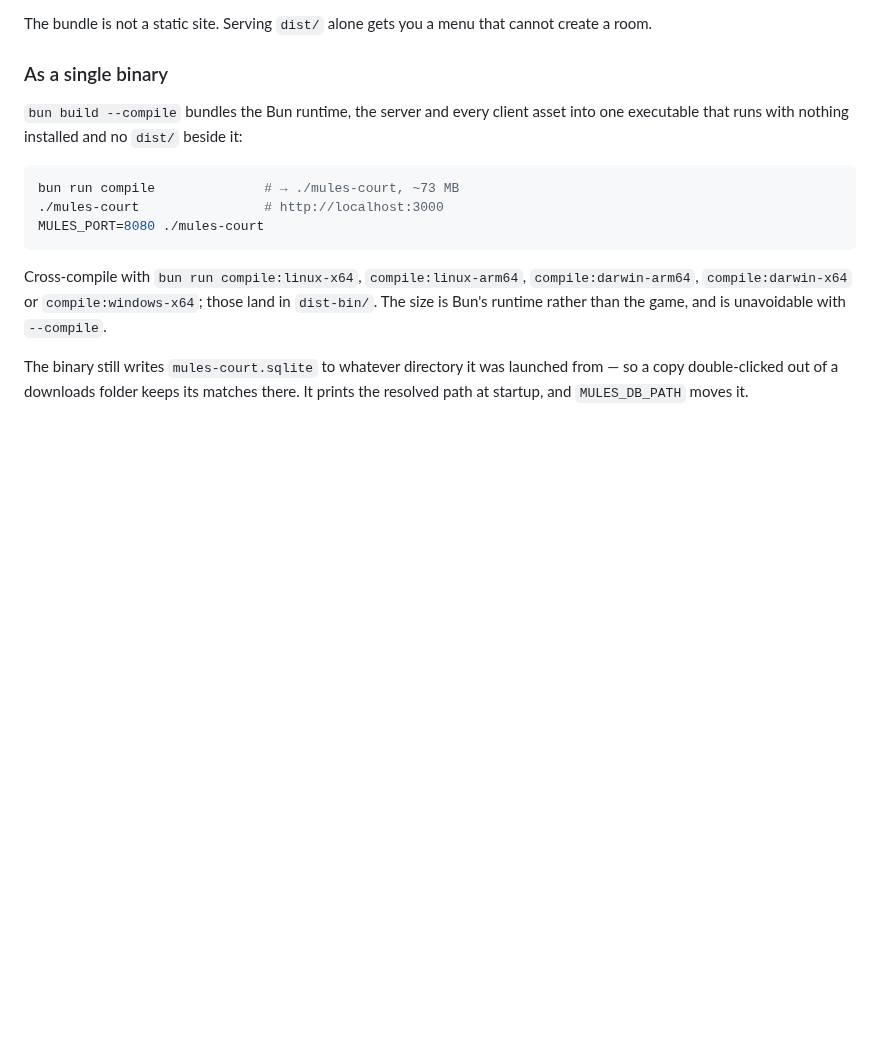
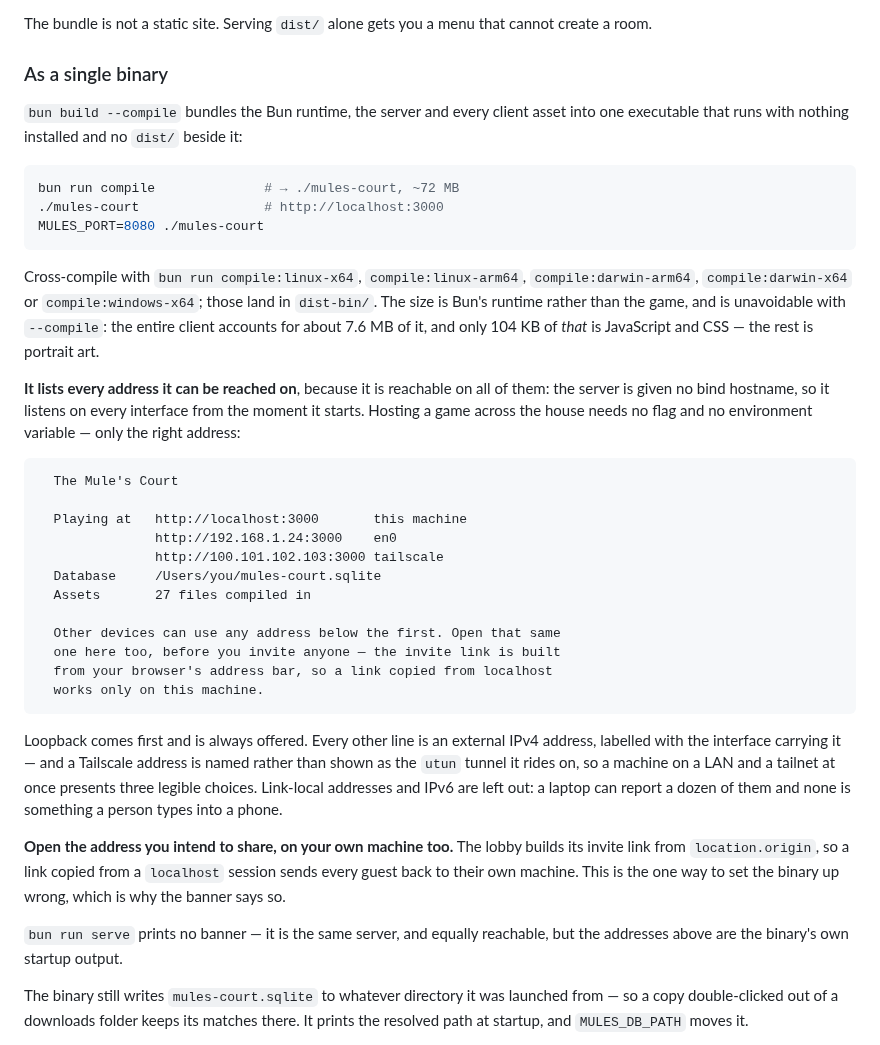
Before and after one commit to TuesdayCrowd/the-mules-court, a Markdown page: README.md, the part around the change. GitHub-like rendering; blank space fills up the shorter version.

Commit message:
docs(readme): say the binary lists every address it answers on
The binary has always bound every interface — `Bun.serve` is given no
hostname — so LAN and tailnet play never needed configuring. The README
documented only `bun run dev:host`, which covers the development server and
not this, so the one setup that already worked looked like a missing feature.

Self-hosting now shows the startup banner and reads the list: loopback first
and always offered, then each external IPv4 labelled by its interface, with a
Tailscale address named rather than shown as the utun tunnel it rides on.
Link-local and IPv6 are excluded, since a laptop reports a dozen and none is
typeable into a phone.

Also states the trap the banner exists to prevent: the lobby builds its invite
link from location.origin, so a link copied from a localhost session sends
every guest back to their own machine. And notes `bun run serve` prints no
banner, since it is the same server without the startup output.

Binary size corrected to ~72 MB, measured at 71,982,818 bytes on darwin-arm64
after the Phaser removal — down about 1.6 MB from the pre-removal build. The
size note now carries the real figures: the whole client is ~7.6 MB of it and
only 104 KB of that is JavaScript and CSS, the rest portrait art. Phaser was
never a meaningful share of the download.

````diff
--- a/README.md
+++ b/README.md
@@ -425,7 +425,7 @@ create a room.
 one executable that runs with nothing installed and no `dist/` beside it:
 
 ```bash
-bun run compile              # → ./mules-court, ~73 MB
+bun run compile              # → ./mules-court, ~72 MB
 ./mules-court                # http://localhost:3000
 MULES_PORT=8080 ./mules-court
 ```
@@ -433,7 +433,42 @@ MULES_PORT=8080 ./mules-court
 Cross-compile with `bun run compile:linux-x64`, `compile:linux-arm64`,
 `compile:darwin-arm64`, `compile:darwin-x64` or `compile:windows-x64`; those land in
 `dist-bin/`. The size is Bun's runtime rather than the game, and is unavoidable with
-`--compile`.
+`--compile`: the entire client accounts for about 7.6 MB of it, and only 104 KB of
+*that* is JavaScript and CSS — the rest is portrait art.
+
+**It lists every address it can be reached on**, because it is reachable on all of
+them: the server is given no bind hostname, so it listens on every interface from the
+moment it starts. Hosting a game across the house needs no flag and no environment
+variable — only the right address:
+
+```
+  The Mule's Court
+
+  Playing at   http://localhost:3000       this machine
+               http://192.168.1.24:3000    en0
+               http://100.101.102.103:3000 tailscale
+  Database     /Users/you/mules-court.sqlite
+  Assets       27 files compiled in
+
+  Other devices can use any address below the first. Open that same
+  one here too, before you invite anyone — the invite link is built
+  from your browser's address bar, so a link copied from localhost
+  works only on this machine.
+```
+
+Loopback comes first and is always offered. Every other line is an external IPv4
+address, labelled with the interface carrying it — and a Tailscale address is named
+rather than shown as the `utun` tunnel it rides on, so a machine on a LAN and a tailnet
+at once presents three legible choices. Link-local addresses and IPv6 are left out: a
+laptop can report a dozen of them and none is something a person types into a phone.
+
+**Open the address you intend to share, on your own machine too.** The lobby builds its
+invite link from `location.origin`, so a link copied from a `localhost` session sends
+every guest back to their own machine. This is the one way to set the binary up wrong,
+which is why the banner says so.
+
+`bun run serve` prints no banner — it is the same server, and equally reachable, but the
+addresses above are the binary's own startup output.
 
 The binary still writes `mules-court.sqlite` to whatever directory it was launched
 from — so a copy double-clicked out of a downloads folder keeps its matches there.
````
